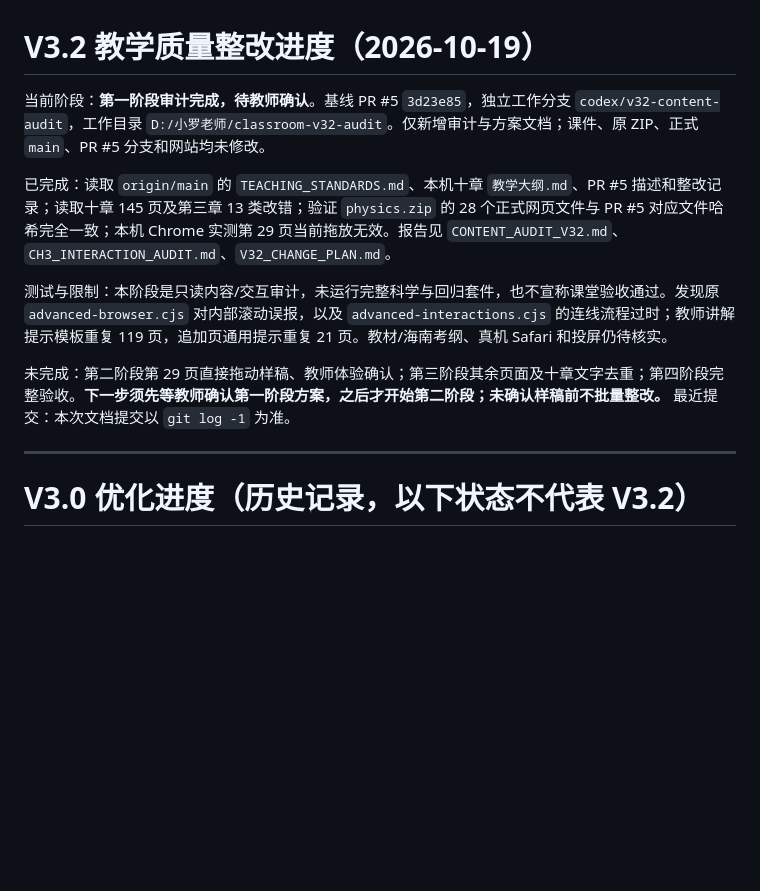
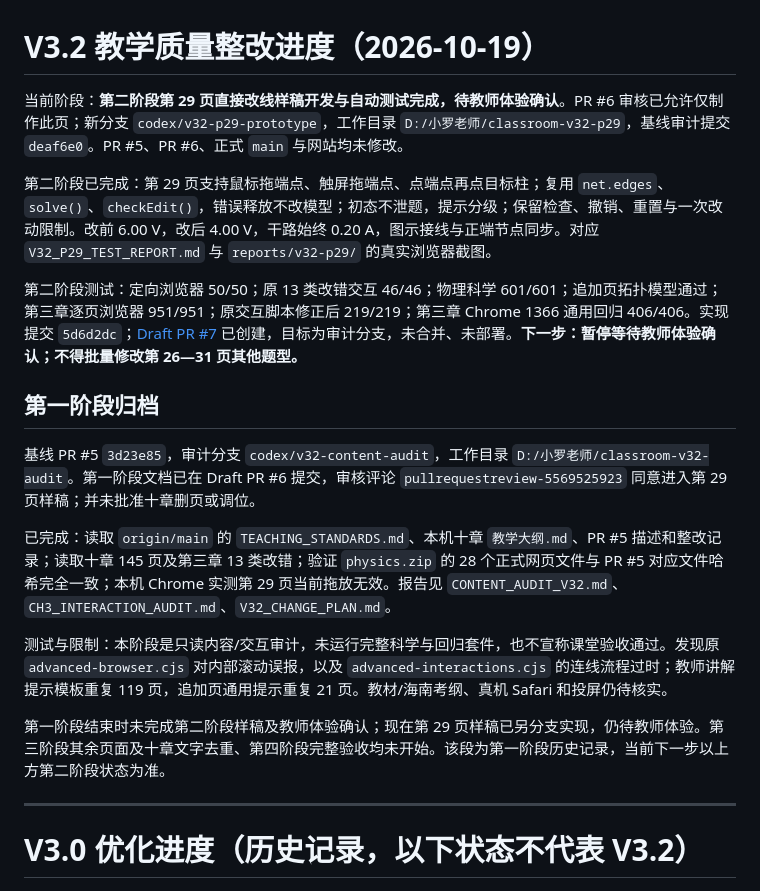
Before and after one commit to handsomedayu/luo-teaching-classroom, a Markdown page: OPTIMIZATION_PROGRESS.md, the part around the change. GitHub-like rendering; blank space fills up the shorter version.

Commit message:
docs: record V3.2 page 29 prototype review state

```diff
--- a/OPTIMIZATION_PROGRESS.md
+++ b/OPTIMIZATION_PROGRESS.md
@@ -1,12 +1,20 @@
 # V3.2 教学质量整改进度（2026-10-19）
 
-当前阶段：**第一阶段审计完成，待教师确认**。基线 PR #5 `3d23e85`，独立工作分支 `codex/v32-content-audit`，工作目录 `D:/小罗老师/classroom-v32-audit`。仅新增审计与方案文档；课件、原 ZIP、正式 `main`、PR #5 分支和网站均未修改。
+当前阶段：**第二阶段第 29 页直接改线样稿开发与自动测试完成，待教师体验确认**。PR #6 审核已允许仅制作此页；新分支 `codex/v32-p29-prototype`，工作目录 `D:/小罗老师/classroom-v32-p29`，基线审计提交 `deaf6e0`。PR #5、PR #6、正式 `main` 与网站均未修改。
+
+第二阶段已完成：第 29 页支持鼠标拖端点、触屏拖端点、点端点再点目标柱；复用 `net.edges`、`solve()`、`checkEdit()`，错误释放不改模型；初态不泄题，提示分级；保留检查、撤销、重置与一次改动限制。改前 6.00 V，改后 4.00 V，干路始终 0.20 A，图示接线与正端节点同步。对应 `V32_P29_TEST_REPORT.md` 与 `reports/v32-p29/` 的真实浏览器截图。
+
+第二阶段测试：定向浏览器 50/50；原 13 类改错交互 46/46；物理科学 601/601；追加页拓扑模型通过；第三章逐页浏览器 951/951；原交互脚本修正后 219/219；第三章 Chrome 1366 通用回归 406/406。实现提交 `5d6d2dc`；[Draft PR #7](https://github.com/handsomedayu/luo-teaching-classroom/pull/7) 已创建，目标为审计分支，未合并、未部署。**下一步：暂停等待教师体验确认；不得批量修改第 26—31 页其他题型。**
+
+## 第一阶段归档
+
+基线 PR #5 `3d23e85`，审计分支 `codex/v32-content-audit`，工作目录 `D:/小罗老师/classroom-v32-audit`。第一阶段文档已在 Draft PR #6 提交，审核评论 `pullrequestreview-5569525923` 同意进入第 29 页样稿；并未批准十章删页或调位。
 
 已完成：读取 `origin/main` 的 `TEACHING_STANDARDS.md`、本机十章 `教学大纲.md`、PR #5 描述和整改记录；读取十章 145 页及第三章 13 类改错；验证 `physics.zip` 的 28 个正式网页文件与 PR #5 对应文件哈希完全一致；本机 Chrome 实测第 29 页当前拖放无效。报告见 `CONTENT_AUDIT_V32.md`、`CH3_INTERACTION_AUDIT.md`、`V32_CHANGE_PLAN.md`。
 
 测试与限制：本阶段是只读内容/交互审计，未运行完整科学与回归套件，也不宣称课堂验收通过。发现原 `advanced-browser.cjs` 对内部滚动误报，以及 `advanced-interactions.cjs` 的连线流程过时；教师讲解提示模板重复 119 页，追加页通用提示重复 21 页。教材/海南考纲、真机 Safari 和投屏仍待核实。
 
-未完成：第二阶段第 29 页直接拖动样稿、教师体验确认；第三阶段其余页面及十章文字去重；第四阶段完整验收。**下一步须先等教师确认第一阶段方案，之后才开始第二阶段；未确认样稿前不批量整改。** 最近提交：本次文档提交以 `git log -1` 为准。
+第一阶段结束时未完成第二阶段样稿及教师体验确认；现在第 29 页样稿已另分支实现，仍待教师体验。第三阶段其余页面及十章文字去重、第四阶段完整验收均未开始。该段为第一阶段历史记录，当前下一步以上方第二阶段状态为准。
 
 ---
 
```
